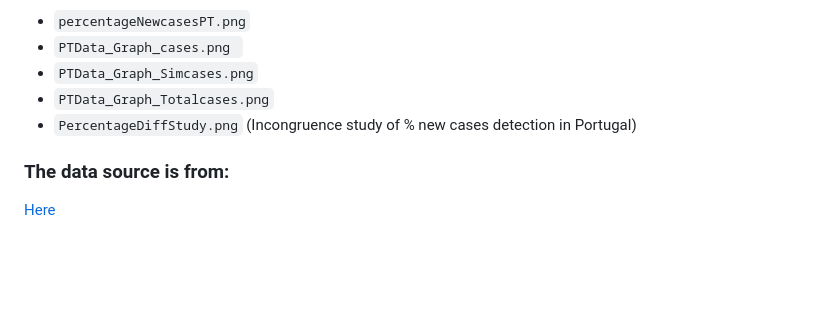
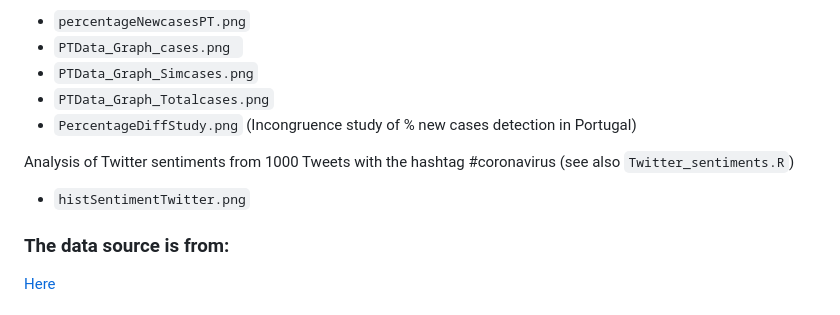
Before and after one commit to VascoRibeiroPereira/Covid_19, a Markdown page: README.md, the part around the change. Drawn GitHub-style; blank space fills up the shorter version.

Commit message:
Add of sentiment analysis from 1000 tweets with the hashtag #coronavirus

```diff
--- a/README.md
+++ b/README.md
@@ -82,6 +82,9 @@ Analysis of COVID-19 in Portugal (see also `PT_Cases_percentage.R`)
 - `PercentageDiffStudy.png` (Incongruence study of % new cases detection in Portugal)
 
 
+Analysis of Twitter sentiments from 1000 Tweets with the hashtag #coronavirus (see also `Twitter_sentiments.R`)
+- `histSentimentTwitter.png`
+
 ### The data source is from:
 
 [Here](https://www.ecdc.europa.eu/en/publications-data/download-todays-data-geographic-distribution-covid-19-cases-worldwide)
```
Also changed, not shown: graphs/histSentimentTwitter.png (added), 3 other files.
